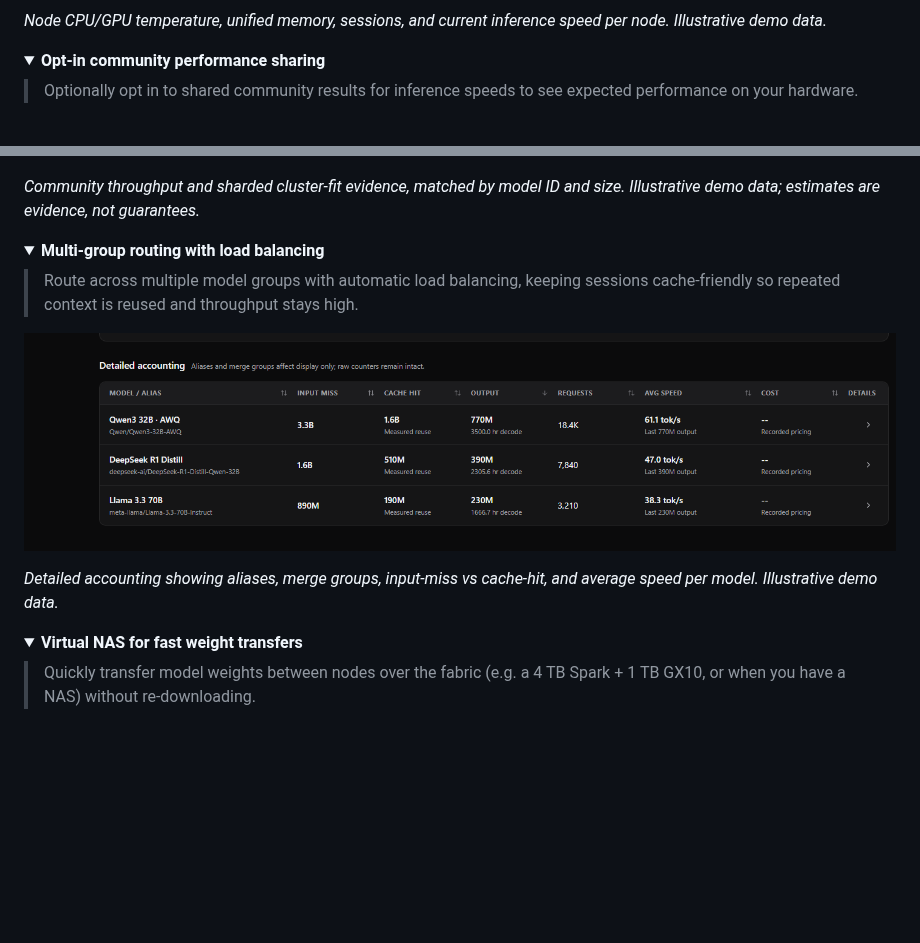
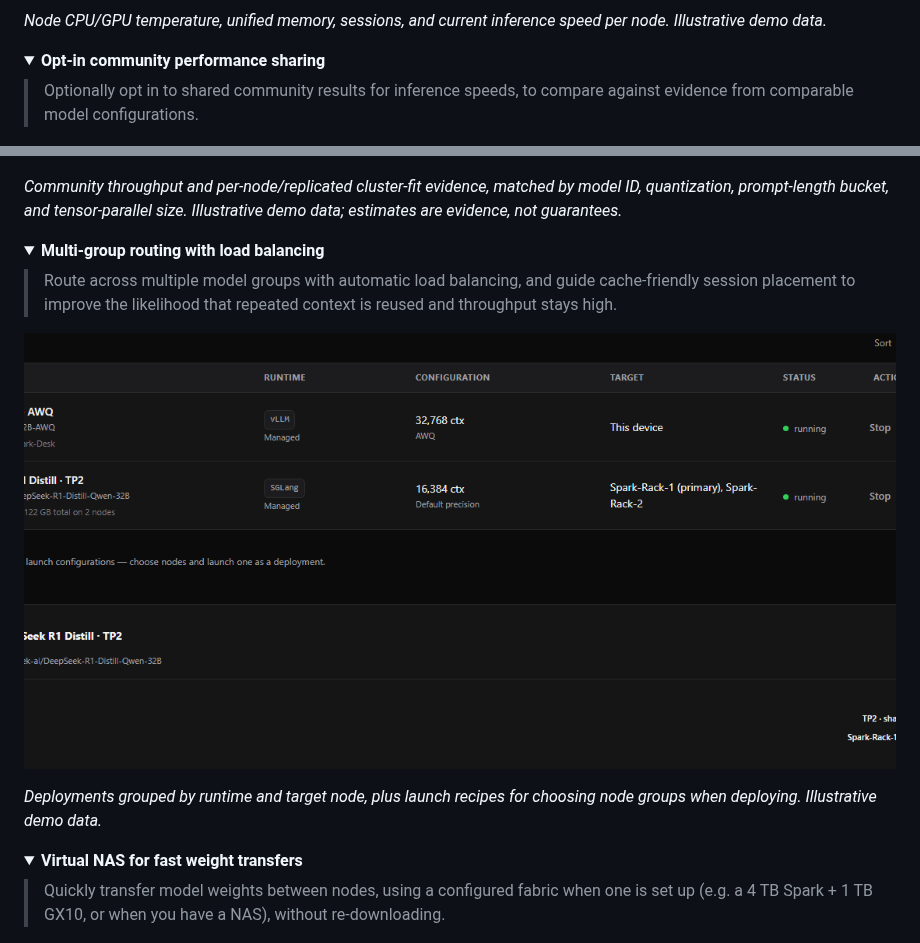
Before and after one commit to hyudryu/SparkDeck, a Markdown page: README.md, 2 parts joined by grey strips. Drawn GitHub-style; pictures changed too: docs/screenshots/readme/feature-routing.png; folded sections open; blank space fills up the shorter version.

Commit message:
docs: address Codex review on Features section
- Describe community estimates as evidence for comparable model configs
  (not expected performance on the user's hardware)
- Reword prefix affinity as improving the likelihood of reuse, not a guarantee
- Replace routing screenshot with a deployment-layout/target-node view
- Label community cluster fit as per-node/replicated, not sharded
- Qualify Virtual NAS fabric routing as using a configured fabric

Re-request Codex review.

```diff
--- a/README.md
+++ b/README.md
@@ -37,15 +37,15 @@ _Node CPU/GPU temperature, unified memory, sessions, and current inference speed
 <details>
 <summary><strong>Opt-in community performance sharing</strong></summary>
 
-> Optionally opt in to shared community results for inference speeds to see expected performance on your hardware.
+> Optionally opt in to shared community results for inference speeds, to compare against evidence from comparable model configurations.
 
 ![Community Run Models throughput and cluster-fit evidence](docs/screenshots/readme/feature-community-speeds.png)
 
-_Community throughput and sharded cluster-fit evidence, matched by model ID and size. Illustrative demo data; estimates are evidence, not guarantees._
+_Community throughput and per-node/replicated cluster-fit evidence, matched by model ID, quantization, prompt-length bucket, and tensor-parallel size. Illustrative demo data; estimates are evidence, not guarantees._
 </details>
 
 <details>
 <summary><strong>Multi-group routing with load balancing</strong></summary>
 
-> Route across multiple model groups with automatic load balancing, keeping sessions cache-friendly so repeated context is reused and throughput stays high.
+> Route across multiple model groups with automatic load balancing, and guide cache-friendly session placement to improve the likelihood that repeated context is reused and throughput stays high.
 
@@ -53,11 +53,11 @@ _Community throughput and sharded cluster-fit evidence, matched by model ID and
 
-_Detailed accounting showing aliases, merge groups, input-miss vs cache-hit, and average speed per model. Illustrative demo data._
+_Deployments grouped by runtime and target node, plus launch recipes for choosing node groups when deploying. Illustrative demo data._
 </details>
 
 <details>
 <summary><strong>Virtual NAS for fast weight transfers</strong></summary>
 
-> Quickly transfer model weights between nodes over the fabric (e.g. a 4 TB Spark + 1 TB GX10, or when you have a NAS) without re-downloading.
+> Quickly transfer model weights between nodes, using a configured fabric when one is set up (e.g. a 4 TB Spark + 1 TB GX10, or when you have a NAS), without re-downloading.
 
 ![Virtual NAS node storage and queue a transfer](docs/screenshots/readme/feature-virtual-nas.png)
 
```
Also changed, not shown: other parts of README.md (+1 -1 lines).
